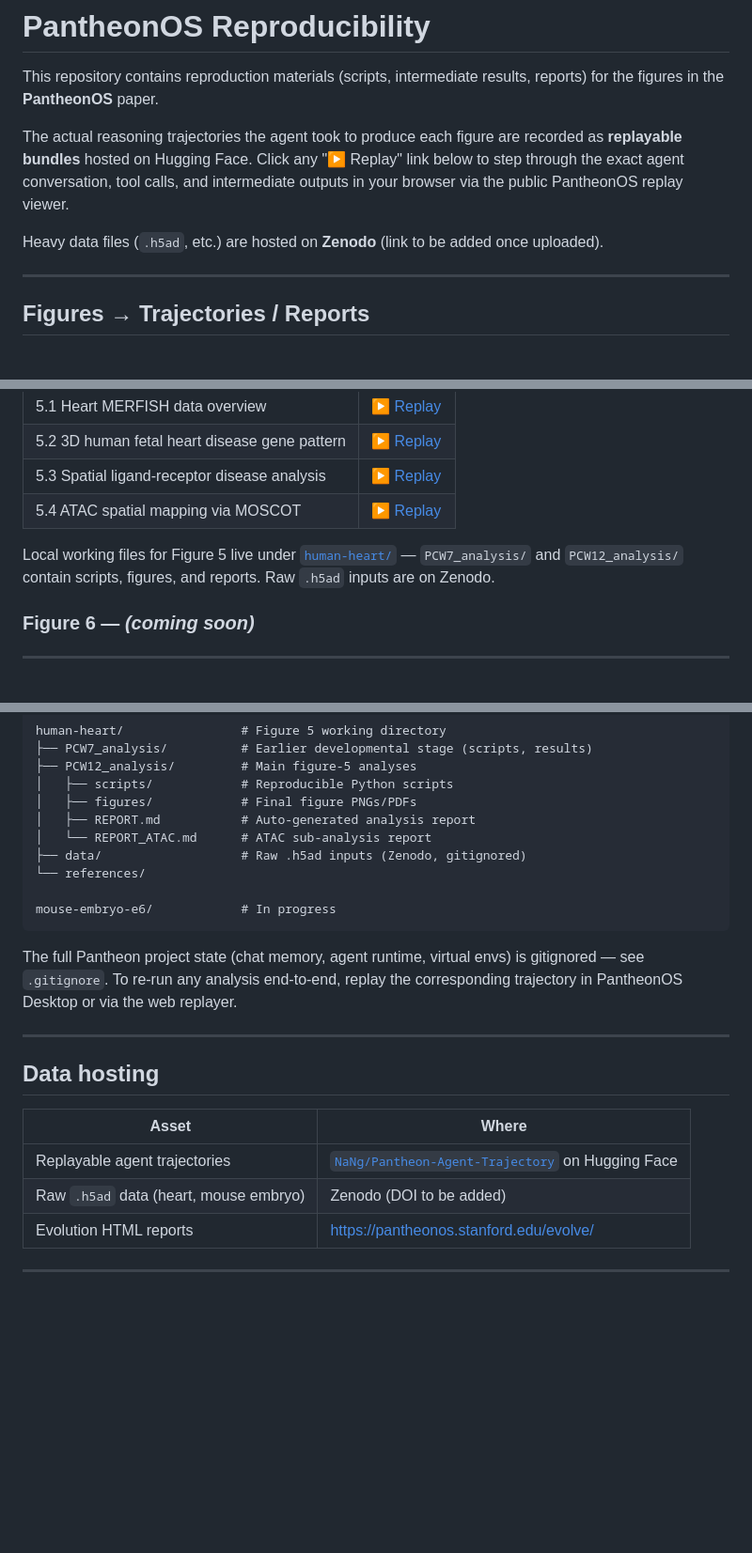
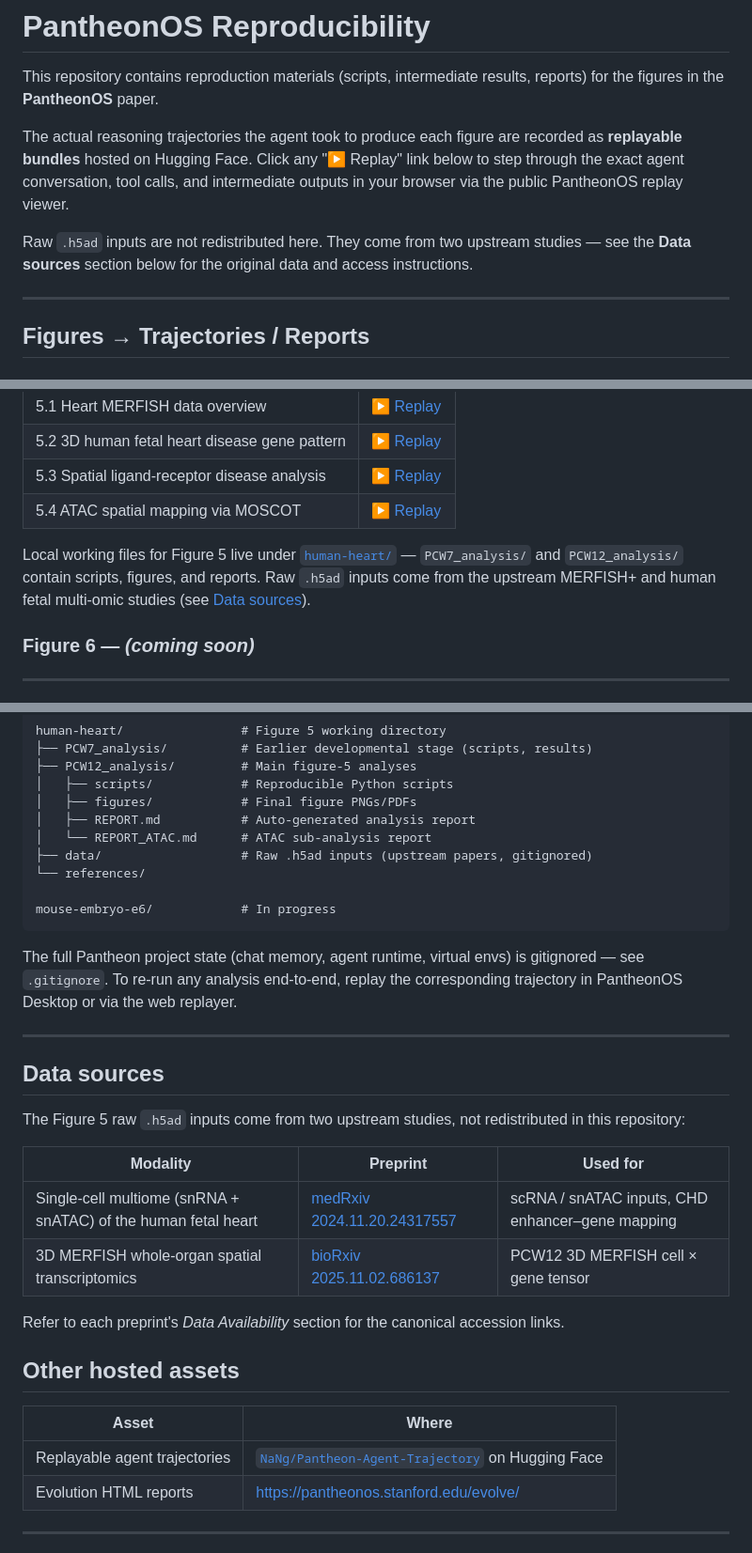
Before and after one commit to aristoteleo/pantheonos-reproducibility, a Markdown page: README.md, 3 parts joined by grey strips. Shown at 94% size. GitHub-like rendering; blank space fills up the shorter version.

Commit message:
Point Figure 5 data to upstream preprints instead of Zenodo
The raw .h5ad inputs come from the medRxiv single-cell multiome study and the
bioRxiv 3D MERFISH study; not redistributing them here for now.

```diff
--- a/README.md
+++ b/README.md
@@ -4,7 +4,7 @@ This repository contains reproduction materials (scripts, intermediate results,
 
 The actual reasoning trajectories the agent took to produce each figure are recorded as **replayable bundles** hosted on Hugging Face. Click any "▶ Replay" link below to step through the exact agent conversation, tool calls, and intermediate outputs in your browser via the public PantheonOS replay viewer.
 
-Heavy data files (`.h5ad`, etc.) are hosted on **Zenodo** (link to be added once uploaded).
+Raw `.h5ad` inputs are not redistributed here. They come from two upstream studies — see the **Data sources** section below for the original data and access instructions.
 
 ---
 
@@ -45,7 +45,7 @@ A four-step analysis workflow on the PCW12 human fetal heart MERFISH + scRNA + s
 | 5.3 Spatial ligand-receptor disease analysis | ▶ [Replay](https://pantheon-ui.aristoteleo.com/#/replay?url=https%3A%2F%2Fhuggingface.co%2Fdatasets%2FNaNg%2FPantheon-Agent-Trajectory%2Fresolve%2Fmain%2Fspatial_ligand_receptor_disease.zip) |
 | 5.4 ATAC spatial mapping via MOSCOT | ▶ [Replay](https://pantheon-ui.aristoteleo.com/#/replay?url=https%3A%2F%2Fhuggingface.co%2Fdatasets%2FNaNg%2FPantheon-Agent-Trajectory%2Fresolve%2Fmain%2Fatac_spatial_mapping_moscot.zip) |
 
-Local working files for Figure 5 live under [`human-heart/`](human-heart/) — `PCW7_analysis/` and `PCW12_analysis/` contain scripts, figures, and reports. Raw `.h5ad` inputs are on Zenodo.
+Local working files for Figure 5 live under [`human-heart/`](human-heart/) — `PCW7_analysis/` and `PCW12_analysis/` contain scripts, figures, and reports. Raw `.h5ad` inputs come from the upstream MERFISH+ and human fetal multi-omic studies (see [Data sources](#data-sources)).
 
 ### Figure 6 — *(coming soon)*
 
@@ -65,7 +65,7 @@ human-heart/                # Figure 5 working directory
 │   ├── figures/            # Final figure PNGs/PDFs
 │   ├── REPORT.md           # Auto-generated analysis report
 │   └── REPORT_ATAC.md      # ATAC sub-analysis report
-├── data/                   # Raw .h5ad inputs (Zenodo, gitignored)
+├── data/                   # Raw .h5ad inputs (upstream papers, gitignored)
 └── references/
 
 mouse-embryo-e6/            # In progress
@@ -75,12 +75,22 @@ The full Pantheon project state (chat memory, agent runtime, virtual envs) is gi
 
 ---
 
-## Data hosting
+## Data sources
+
+The Figure 5 raw `.h5ad` inputs come from two upstream studies, not redistributed in this repository:
+
+| Modality | Preprint | Used for |
+| --- | --- | --- |
+| Single-cell multiome (snRNA + snATAC) of the human fetal heart | [medRxiv 2024.11.20.24317557](https://www.medrxiv.org/content/10.1101/2024.11.20.24317557v2) | scRNA / snATAC inputs, CHD enhancer–gene mapping |
+| 3D MERFISH whole-organ spatial transcriptomics | [bioRxiv 2025.11.02.686137](https://www.biorxiv.org/content/10.1101/2025.11.02.686137v1) | PCW12 3D MERFISH cell × gene tensor |
+
+Refer to each preprint's *Data Availability* section for the canonical accession links.
+
+## Other hosted assets
 
 | Asset | Where |
 | --- | --- |
 | Replayable agent trajectories | [`NaNg/Pantheon-Agent-Trajectory`](https://huggingface.co/datasets/NaNg/Pantheon-Agent-Trajectory) on Hugging Face |
-| Raw `.h5ad` data (heart, mouse embryo) | Zenodo (DOI to be added) |
 | Evolution HTML reports | https://pantheonos.stanford.edu/evolve/ |
 
 ---
```
